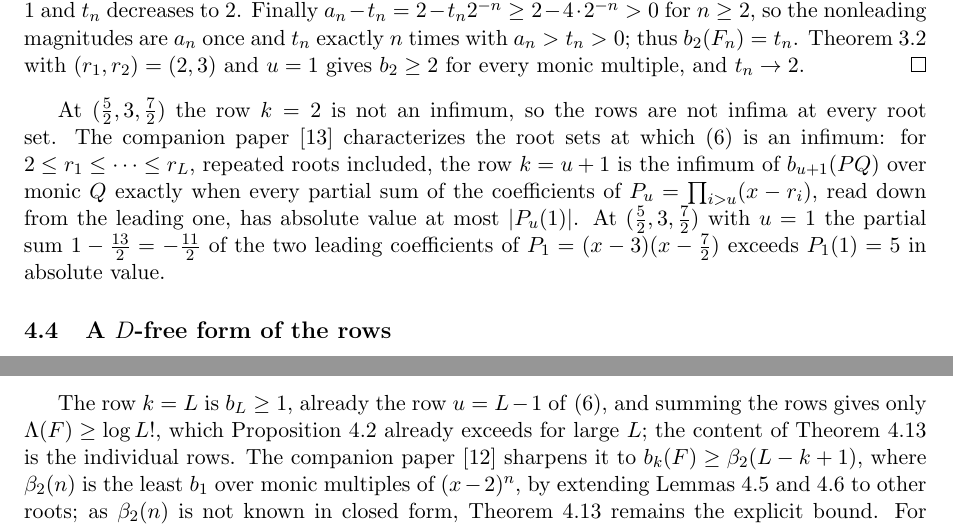
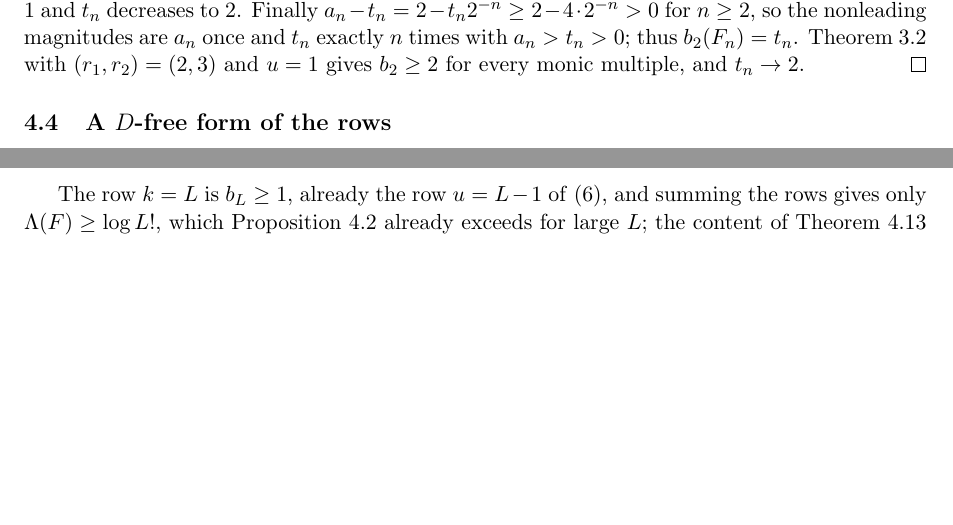
Before and after one commit to bangyen/coefficient-mass, a LaTeX paper (papers/coefficient-mass.tex): two parts of pages 13 and 17 of 19, joined at a grey line, cut so that both start at the same text, the shorter picture padded with empty space. Compiled offline with pdfLaTeX.

Commit message:
Main paper: keep companion papers to one pointer in the introduction
Drop the in-body summaries of the attainment and rows papers, which the
main paper does not prove, and the example that rested on them.

```diff
--- a/papers/coefficient-mass.tex
+++ b/papers/coefficient-mass.tex
@@ -957,17 +948,6 @@ $(r_1,r_2)=(2,3)$ and $u=1$ gives $b_2\ge2$ for every monic multiple, and
 $t_n\to2$.
 \end{proof}
 
-At $(\tfrac52,3,\tfrac72)$ the row $k=2$ is not an infimum, so the rows
-are not infima at every root set.  The companion
-paper~\cite{coefficient-mass-attainment} characterizes the root sets at
-which \eqref{eq:order} is an infimum: for $2\le r_1\le\cdots\le r_L$,
-repeated roots included, the row $k=u+1$ is the infimum of $b_{u+1}(PQ)$
-over monic $Q$ exactly when every partial sum of the coefficients of
-$P_u=\prod_{i>u}(x-r_i)$, read down from the leading one, has absolute value
-at most $|P_u(1)|$.  At $(\tfrac52,3,\tfrac72)$ with $u=1$ the
-partial sum $1-\tfrac{13}2=-\tfrac{11}2$ of the two leading coefficients of
-$P_1=(x-3)(x-\tfrac72)$ exceeds $P_1(1)=5$ in absolute value.
-
 \subsection{A \texorpdfstring{$D$}{D}-free form of the rows}\label{sec:dfree}
 
 We return to the rows $b_k\ge L-k+1$ for monic multiples of
@@ -1332,7 +1312,3 @@ Lemma~\ref{lem:rowcert} gives $b_k(F)\ge n$.
 The row $k=L$ is $b_L\ge1$, already the row $u=L-1$ of \eqref{eq:order}, and summing the rows gives only
 $\Lambda(F)\ge\log L!$, which Proposition~\ref{prop:quadratic} already
 exceeds for large $L$; the content of Theorem~\ref{thm:everyrow} is the
-individual rows.  The companion paper~\cite{coefficient-mass-rows}
-sharpens it to $b_k(F)\ge\beta_2(L-k+1)$, where $\beta_2(n)$ is the least
-$b_1$ over monic multiples of $(x-2)^n$, by extending
-Lemmas~\ref{lem:rowcert} and~\ref{lem:confdel} to other roots; as
```
Also changed, not shown: papers/coefficient-mass.tex (24 more changed lines).
